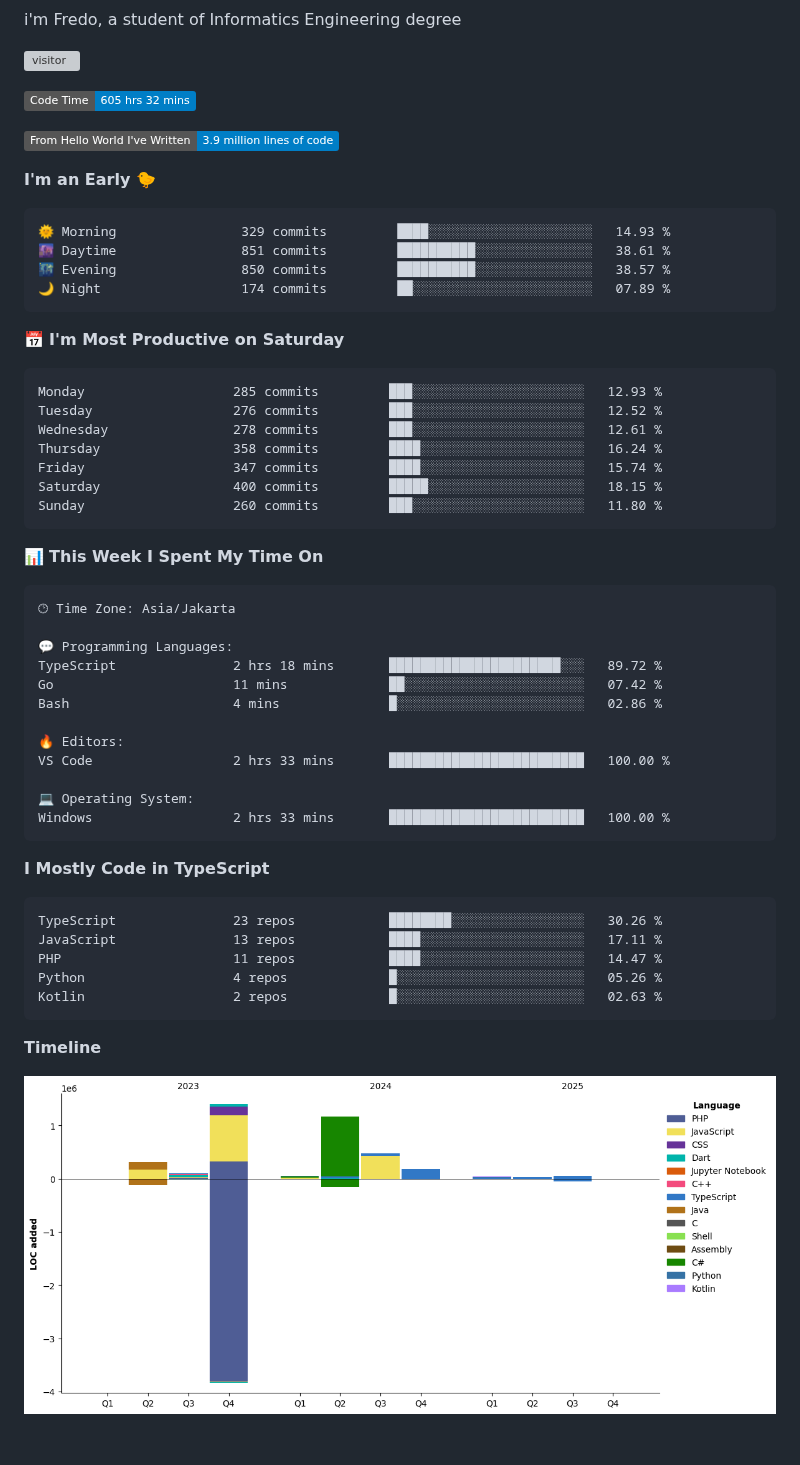
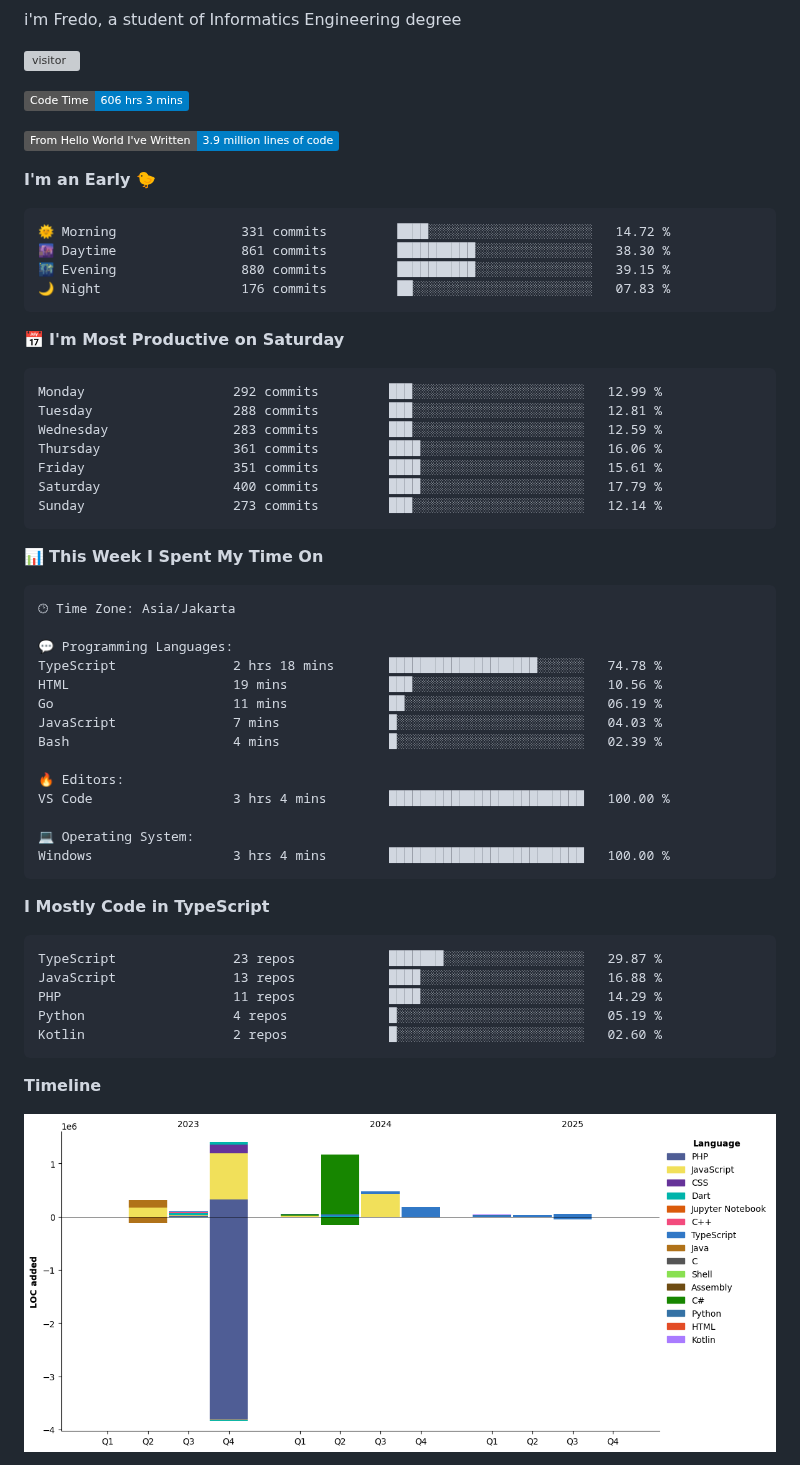
Before and after one commit to Fredo-Ronan/Fredo-Ronan, a Markdown page: README.md, the part around one of its changes. Drawn GitHub-style; pictures changed too: assets/bar_graph.png; badges without logos; blank space fills up the shorter version; grey boxes are pictures that could not be loaded.

Commit message:
Updated with Dev Metrics

````diff
--- a/README.md
+++ b/README.md
@@ -71,28 +71,28 @@ i'm Fredo, a student of Informatics Engineering degree
 <!-- [![Fredo's github activity graph](https://github-readme-activity-graph.vercel.app/graph?username=Fredo-Ronan&theme=github-compact)](https://github.com/Fredo-Ronan/github-readme-activity-graph) -->
 
 <!--START_SECTION:waka-->
-![Code Time](http://img.shields.io/badge/Code%20Time-605%20hrs%2032%20mins-blue)
+![Code Time](http://img.shields.io/badge/Code%20Time-606%20hrs%203%20mins-blue)
 
 ![Lines of code](https://img.shields.io/badge/From%20Hello%20World%20I%27ve%20Written-3.9%20million%20lines%20of%20code-blue)
 
 **I'm an Early 🐤**
 
 ```text
-🌞 Morning                329 commits         ████░░░░░░░░░░░░░░░░░░░░░   14.93 %
-🌆 Daytime                851 commits         ██████████░░░░░░░░░░░░░░░   38.61 %
-🌃 Evening                850 commits         ██████████░░░░░░░░░░░░░░░   38.57 %
-🌙 Night                  174 commits         ██░░░░░░░░░░░░░░░░░░░░░░░   07.89 %
+🌞 Morning                331 commits         ████░░░░░░░░░░░░░░░░░░░░░   14.72 %
+🌆 Daytime                861 commits         ██████████░░░░░░░░░░░░░░░   38.30 %
+🌃 Evening                880 commits         ██████████░░░░░░░░░░░░░░░   39.15 %
+🌙 Night                  176 commits         ██░░░░░░░░░░░░░░░░░░░░░░░   07.83 %
 ```
 📅 **I'm Most Productive on Saturday**
 
 ```text
-Monday                   285 commits         ███░░░░░░░░░░░░░░░░░░░░░░   12.93 %
-Tuesday                  276 commits         ███░░░░░░░░░░░░░░░░░░░░░░   12.52 %
-Wednesday                278 commits         ███░░░░░░░░░░░░░░░░░░░░░░   12.61 %
-Thursday                 358 commits         ████░░░░░░░░░░░░░░░░░░░░░   16.24 %
-Friday                   347 commits         ████░░░░░░░░░░░░░░░░░░░░░   15.74 %
-Saturday                 400 commits         █████░░░░░░░░░░░░░░░░░░░░   18.15 %
-Sunday                   260 commits         ███░░░░░░░░░░░░░░░░░░░░░░   11.80 %
+Monday                   292 commits         ███░░░░░░░░░░░░░░░░░░░░░░   12.99 %
+Tuesday                  288 commits         ███░░░░░░░░░░░░░░░░░░░░░░   12.81 %
+Wednesday                283 commits         ███░░░░░░░░░░░░░░░░░░░░░░   12.59 %
+Thursday                 361 commits         ████░░░░░░░░░░░░░░░░░░░░░   16.06 %
+Friday                   351 commits         ████░░░░░░░░░░░░░░░░░░░░░   15.61 %
+Saturday                 400 commits         ████░░░░░░░░░░░░░░░░░░░░░   17.79 %
+Sunday                   273 commits         ███░░░░░░░░░░░░░░░░░░░░░░   12.14 %
 ```
 
 
@@ -102,25 +102,27 @@ Sunday                   260 commits         ███░░░░░░░░
 🕑︎ Time Zone: Asia/Jakarta
 
 💬 Programming Languages:
-TypeScript               2 hrs 18 mins       ██████████████████████░░░   89.72 %
-Go                       11 mins             ██░░░░░░░░░░░░░░░░░░░░░░░   07.42 %
-Bash                     4 mins              █░░░░░░░░░░░░░░░░░░░░░░░░   02.86 %
+TypeScript               2 hrs 18 mins       ███████████████████░░░░░░   74.78 %
+HTML                     19 mins             ███░░░░░░░░░░░░░░░░░░░░░░   10.56 %
+Go                       11 mins             ██░░░░░░░░░░░░░░░░░░░░░░░   06.19 %
+JavaScript               7 mins              █░░░░░░░░░░░░░░░░░░░░░░░░   04.03 %
+Bash                     4 mins              █░░░░░░░░░░░░░░░░░░░░░░░░   02.39 %
 
 🔥 Editors:
-VS Code                  2 hrs 33 mins       █████████████████████████   100.00 %
+VS Code                  3 hrs 4 mins        █████████████████████████   100.00 %
 
 💻 Operating System:
-Windows                  2 hrs 33 mins       █████████████████████████   100.00 %
+Windows                  3 hrs 4 mins        █████████████████████████   100.00 %
 ```
 
 **I Mostly Code in TypeScript**
 
 ```text
-TypeScript               23 repos            ████████░░░░░░░░░░░░░░░░░   30.26 %
-JavaScript               13 repos            ████░░░░░░░░░░░░░░░░░░░░░   17.11 %
-PHP                      11 repos            ████░░░░░░░░░░░░░░░░░░░░░   14.47 %
-Python                   4 repos             █░░░░░░░░░░░░░░░░░░░░░░░░   05.26 %
-Kotlin                   2 repos             █░░░░░░░░░░░░░░░░░░░░░░░░   02.63 %
+TypeScript               23 repos            ███████░░░░░░░░░░░░░░░░░░   29.87 %
+JavaScript               13 repos            ████░░░░░░░░░░░░░░░░░░░░░   16.88 %
+PHP                      11 repos            ████░░░░░░░░░░░░░░░░░░░░░   14.29 %
+Python                   4 repos             █░░░░░░░░░░░░░░░░░░░░░░░░   05.19 %
+Kotlin                   2 repos             █░░░░░░░░░░░░░░░░░░░░░░░░   02.60 %
 ```
 
 
````
Also changed, not shown: other parts of README.md (+1 -1 lines).
